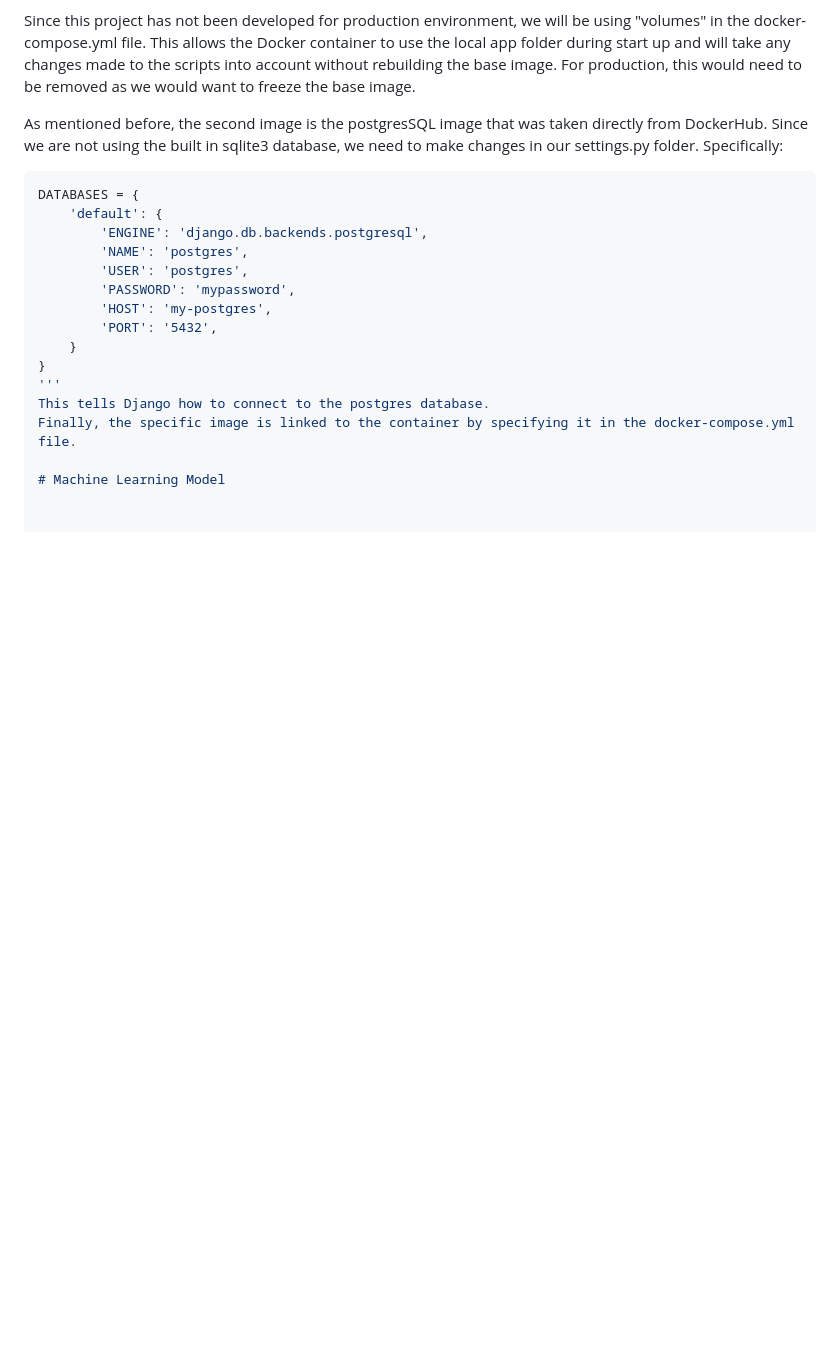
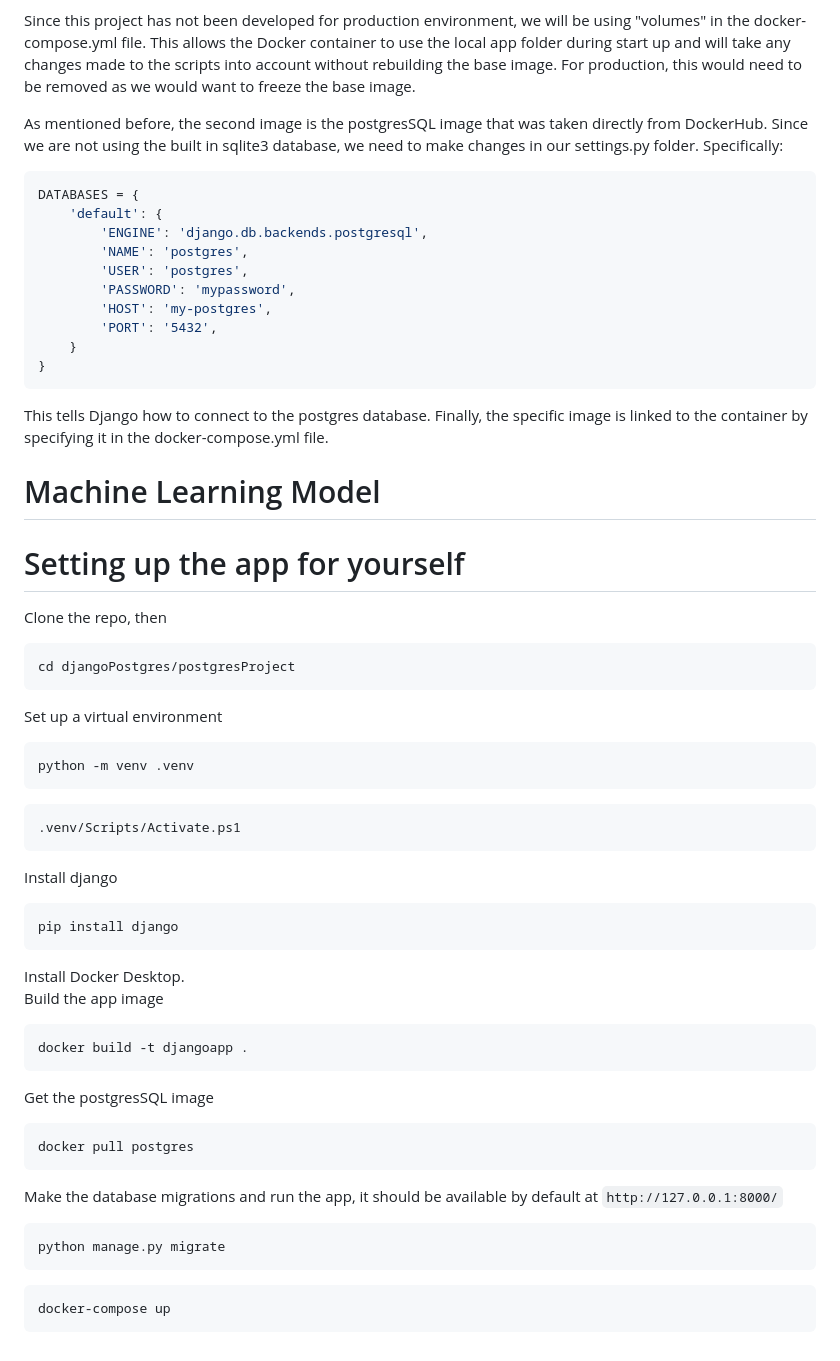
Before and after one commit to JonoMostert/djangoPostgres, a Markdown page: README.md, the part around the change. Drawn GitHub-style; blank space fills up the shorter version.

````diff
--- a/README.md
+++ b/README.md
@@ -83,8 +83,42 @@ DATABASES = {
         'PORT': '5432',
     }
 }
-'''
+```
 This tells Django how to connect to the postgres database.
 Finally, the specific image is linked to the container by specifying it in the docker-compose.yml file.
 
 # Machine Learning Model
+
+# Setting up the app for yourself
+
+Clone the repo, then
+```shell script
+cd djangoPostgres/postgresProject
+```
+Set up a virtual environment
+```shell script
+python -m venv .venv
+```
+```shell script
+.venv/Scripts/Activate.ps1
+```
+Install django
+```shell script
+pip install django
+```
+Install Docker Desktop.<br>
+Build the app image
+```shell script
+docker build -t djangoapp .
+```
+Get the postgresSQL image
+```shell script
+docker pull postgres
+```
+Make the database migrations and run the app, it should be available by default at `http://127.0.0.1:8000/`
+```shell script
+python manage.py migrate
+```
+```shell script
+docker-compose up
+```
````
